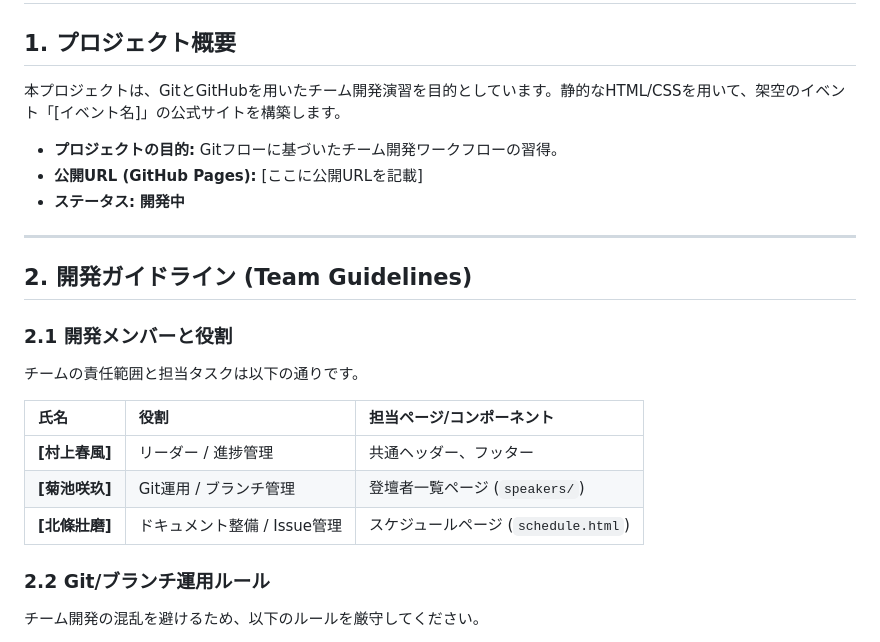
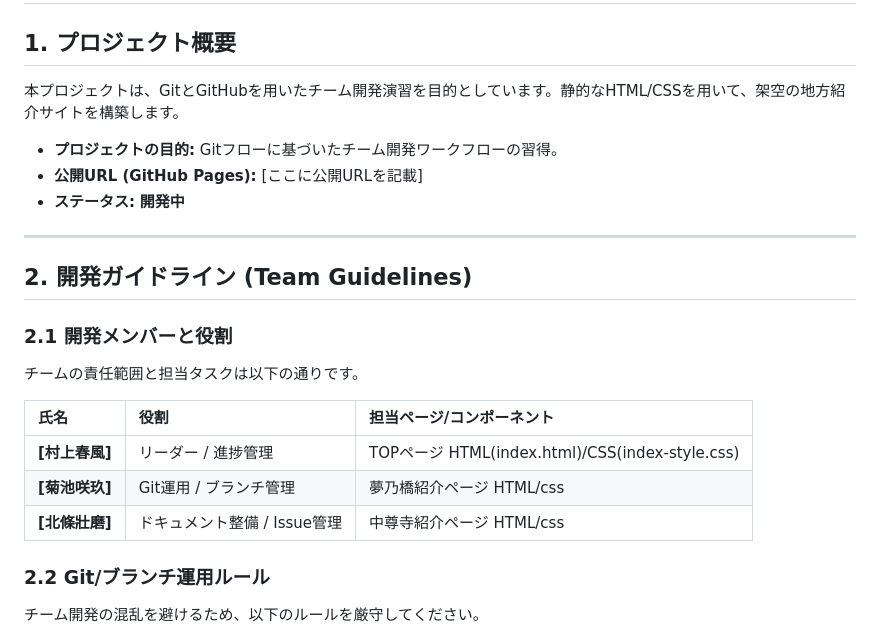
Before and after one commit to M-harukaze/teamharukaze, a Markdown page: README.md, the part around the change printed below. Rendered like a GitHub page.

```diff
--- a/README.md
+++ b/README.md
@@ -3,7 +3,7 @@ README.md　記載サンプル
 # 【演習】地域のおすすめスポット紹介サイト
 
 ## 1. プロジェクト概要
-本プロジェクトは、GitとGitHubを用いたチーム開発演習を目的としています。静的なHTML/CSSを用いて、架空のイベント「[イベント名]」の公式サイトを構築します。
+本プロジェクトは、GitとGitHubを用いたチーム開発演習を目的としています。静的なHTML/CSSを用いて、架空の地方紹介サイトを構築します。
 
 * **プロジェクトの目的:** Gitフローに基づいたチーム開発ワークフローの習得。
 * **公開URL (GitHub Pages):** [ここに公開URLを記載]
@@ -19,9 +19,9 @@ README.md　記載サンプル
 
 | 氏名 | 役割 | 担当ページ/コンポーネント |
 | :--- | :--- | :--- |
-| **[村上春風]** | リーダー / 進捗管理 | 共通ヘッダー、フッター |
-| **[菊池咲玖]** | Git運用 / ブランチ管理 | 登壇者一覧ページ (`speakers/`) |
-| **[北條壯磨]** | ドキュメント整備 / Issue管理 | スケジュールページ (`schedule.html`) |
+| **[村上春風]** | リーダー / 進捗管理 | TOPページ HTML(index.html)/CSS(index-style.css) | えさし藤原の郷紹介ページ HTML/css |
+| **[菊池咲玖]** | Git運用 / ブランチ管理 | 夢乃橋紹介ページ HTML/css |
+| **[北條壯磨]** | ドキュメント整備 / Issue管理 |中尊寺紹介ページ HTML/css|紹介ページテンプレート HTML(template.html)/CSS(template-style.css)|
 
 ### 2.2 Git/ブランチ運用ルール
 
```
Also changed, not shown: other parts of README.md (+30 -8 lines).
